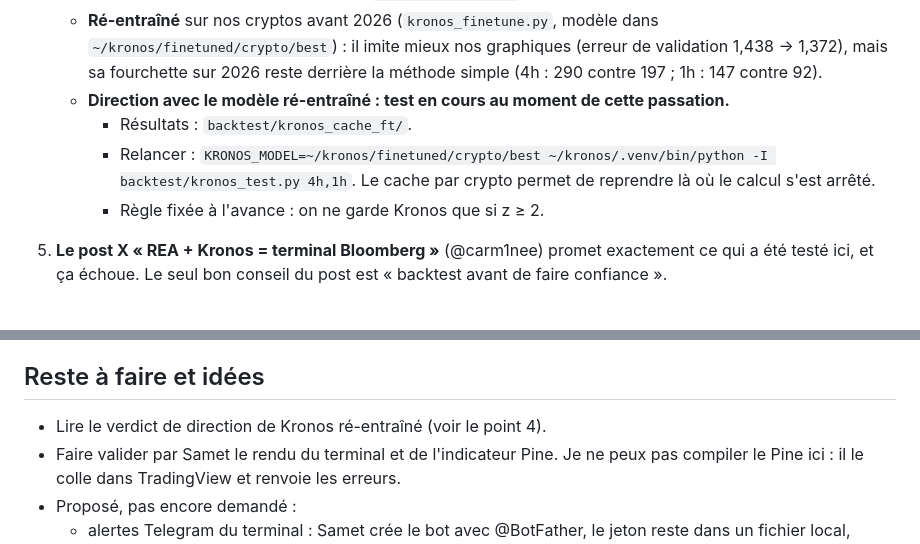
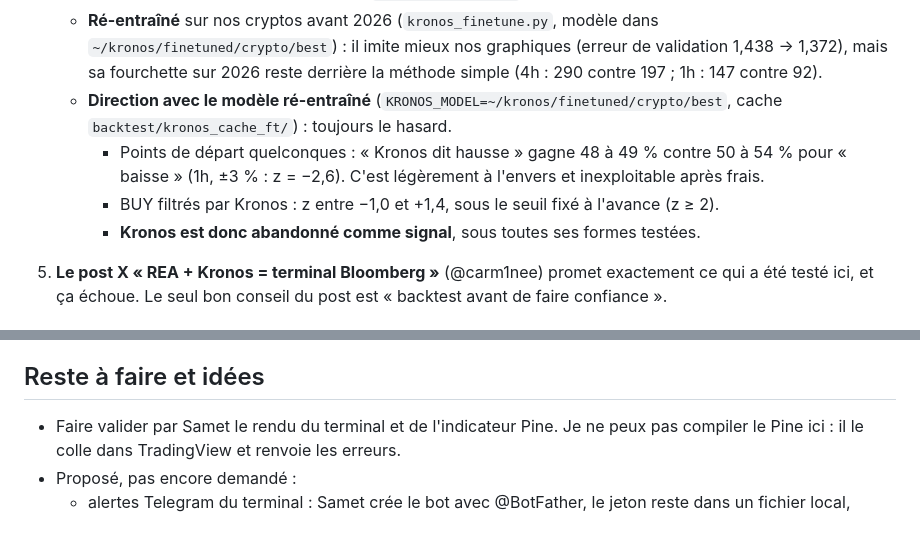
Before and after one commit to Samet-stack/range-filter, a Markdown page: PASSATION.md, 2 parts joined by grey strips. Drawn GitHub-style.

Commit message:
Passation : verdict direction Kronos re-entraine (hasard, abandonne comme signal)
Co-Authored-By: Claude Opus 5.5 <noreply@anthropic.com>

```diff
--- a/PASSATION.md
+++ b/PASSATION.md
@@ -59,10 +59,10 @@ Méthode commune à tous les tests :
    - **Fourchette** (`backtest/kronos_range_test.py`) : elle est cassée environ 30 % du temps au lieu de 10 %. Son erreur est environ 1,6 fois celle de la méthode simple (quantiles passés × volatilité récente).
    - **Corrigé** en élargissant sa fourchette (`kronos_fix_test.py`) : toujours derrière la méthode simple.
    - **Ré-entraîné** sur nos cryptos avant 2026 (`kronos_finetune.py`, modèle dans `~/kronos/finetuned/crypto/best`) : il imite mieux nos graphiques (erreur de validation 1,438 → 1,372), mais sa fourchette sur 2026 reste derrière la méthode simple (4h : 290 contre 197 ; 1h : 147 contre 92).
-   - **Direction avec le modèle ré-entraîné : test en cours au moment de cette passation.**
-     - Résultats : `backtest/kronos_cache_ft/`.
-     - Relancer : `KRONOS_MODEL=~/kronos/finetuned/crypto/best ~/kronos/.venv/bin/python -I backtest/kronos_test.py 4h,1h`. Le cache par crypto permet de reprendre là où le calcul s'est arrêté.
-     - Règle fixée à l'avance : on ne garde Kronos que si z ≥ 2.
+   - **Direction avec le modèle ré-entraîné** (`KRONOS_MODEL=~/kronos/finetuned/crypto/best`, cache `backtest/kronos_cache_ft/`) : toujours le hasard.
+     - Points de départ quelconques : « Kronos dit hausse » gagne 48 à 49 % contre 50 à 54 % pour « baisse » (1h, ±3 % : z = −2,6). C'est légèrement à l'envers et inexploitable après frais.
+     - BUY filtrés par Kronos : z entre −1,0 et +1,4, sous le seuil fixé à l'avance (z ≥ 2).
+     - **Kronos est donc abandonné comme signal**, sous toutes ses formes testées.
 5. **Le post X « REA + Kronos = terminal Bloomberg »** (@carm1nee) promet exactement ce qui a été testé ici, et ça échoue. Le seul bon conseil du post est « backtest avant de faire confiance ».
 
 ## Autres éléments sur le PC
@@ -74,7 +74,6 @@ Méthode commune à tous les tests :
   - Ne pas lancer `npx rea-agents setup` sans son accord : ça modifie la configuration des agents, et le paquet npm peut différer du code lu. Si on l'installe un jour : le construire depuis le code source lu, dans un environnement isolé.
 
 ## Reste à faire et idées
-- Lire le verdict de direction de Kronos ré-entraîné (voir le point 4).
 - Faire valider par Samet le rendu du terminal et de l'indicateur Pine. Je ne peux pas compiler le Pine ici : il le colle dans TradingView et renvoie les erreurs.
 - Proposé, pas encore demandé :
   - alertes Telegram du terminal : Samet crée le bot avec @BotFather, le jeton reste dans un fichier local, jamais dans le chat ;
```
